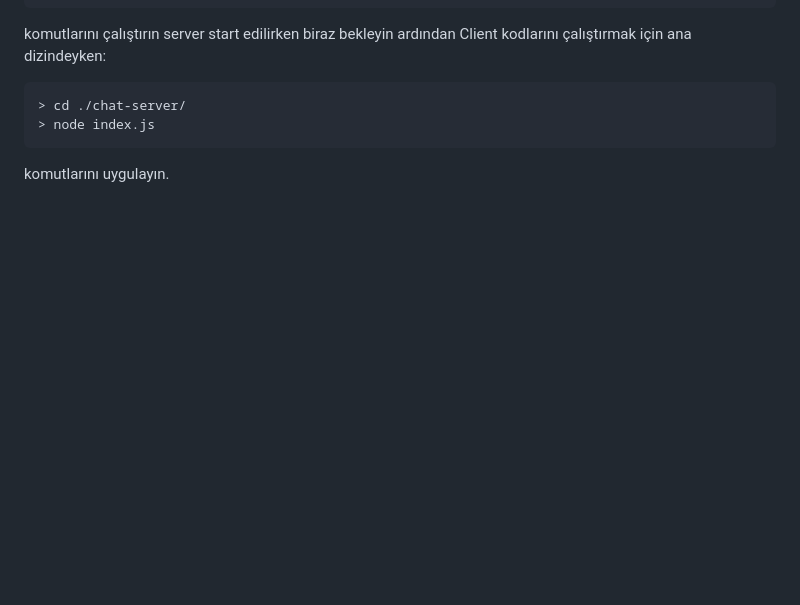
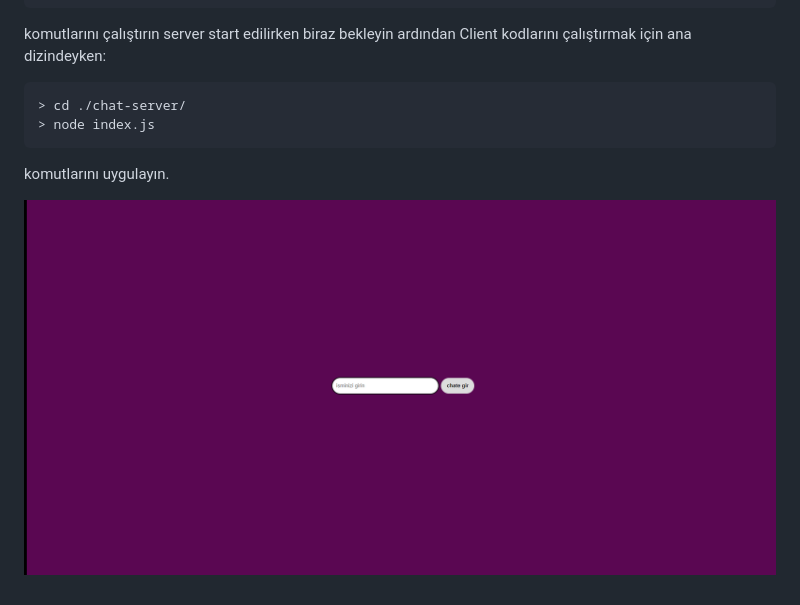
Before and after one commit to nekinci/chatroom, a Markdown page: readme.md, the part around the change. GitHub-like rendering; pictures changed too: program.gif (added); blank space fills up the shorter version.

Commit message:
project initialize

```diff
--- a/readme.md
+++ b/readme.md
@@ -33,3 +33,5 @@ Client kodlarını çalıştırmak için ana dizindeyken:
     > cd ./chat-server/
     > node index.js
 komutlarını uygulayın.
+
+![](program.gif)
```
